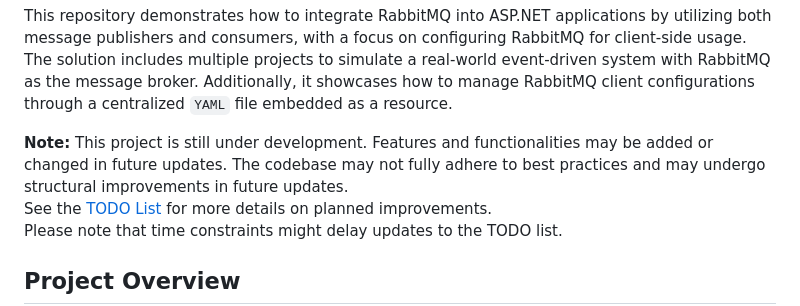
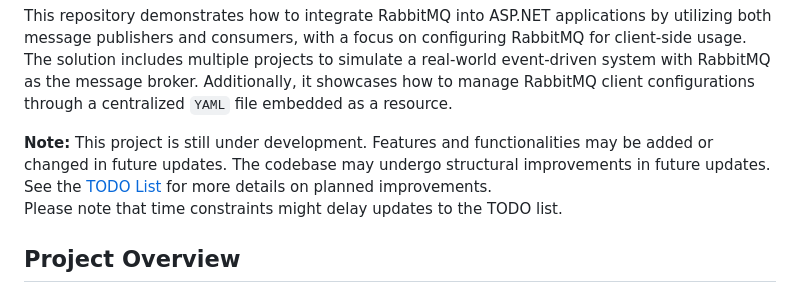
Before and after one commit to jasdvl/sample-aspnetcore-rabbitmq, a Markdown page: README.md, the part around the change. Drawn GitHub-style.

Commit message:
docs(readme): update project description

```diff
--- a/README.md
+++ b/README.md
@@ -5,7 +5,7 @@
 This repository demonstrates how to integrate RabbitMQ into ASP.NET applications by utilizing both message publishers and consumers, with a focus on configuring RabbitMQ for client-side usage. The solution includes multiple projects to simulate a real-world event-driven system with RabbitMQ as the message broker. Additionally, it showcases how to manage RabbitMQ client configurations through a centralized `YAML` file embedded as a resource.
 
 **Note:** This project is still under development. Features and functionalities may be added or changed in future updates.
-The codebase may not fully adhere to best practices and may undergo structural improvements in future updates.
+The codebase may undergo structural improvements in future updates.
 See the [TODO List](#todo-list) for more details on planned improvements.
 Please note that time constraints might delay updates to the TODO list.
 
```
